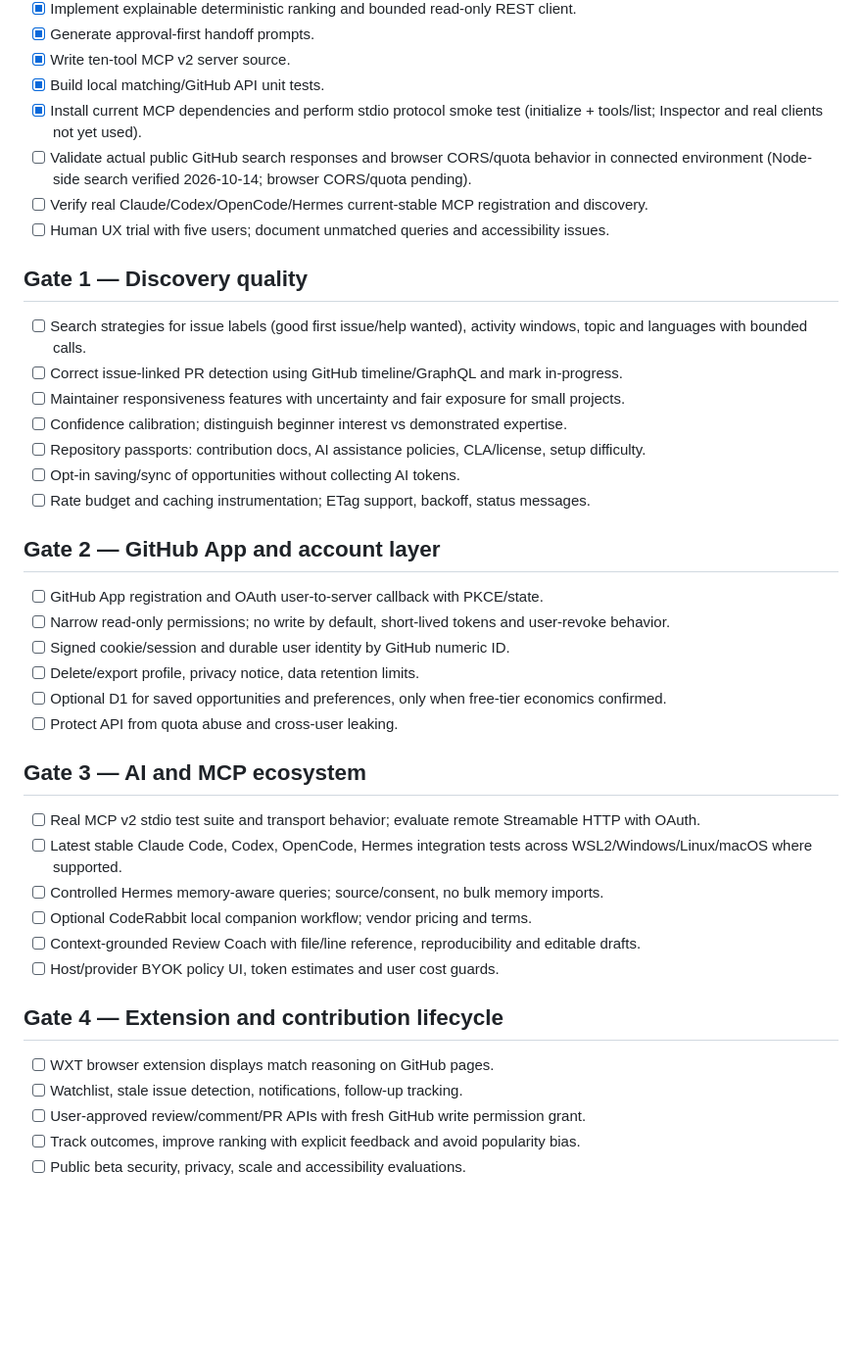
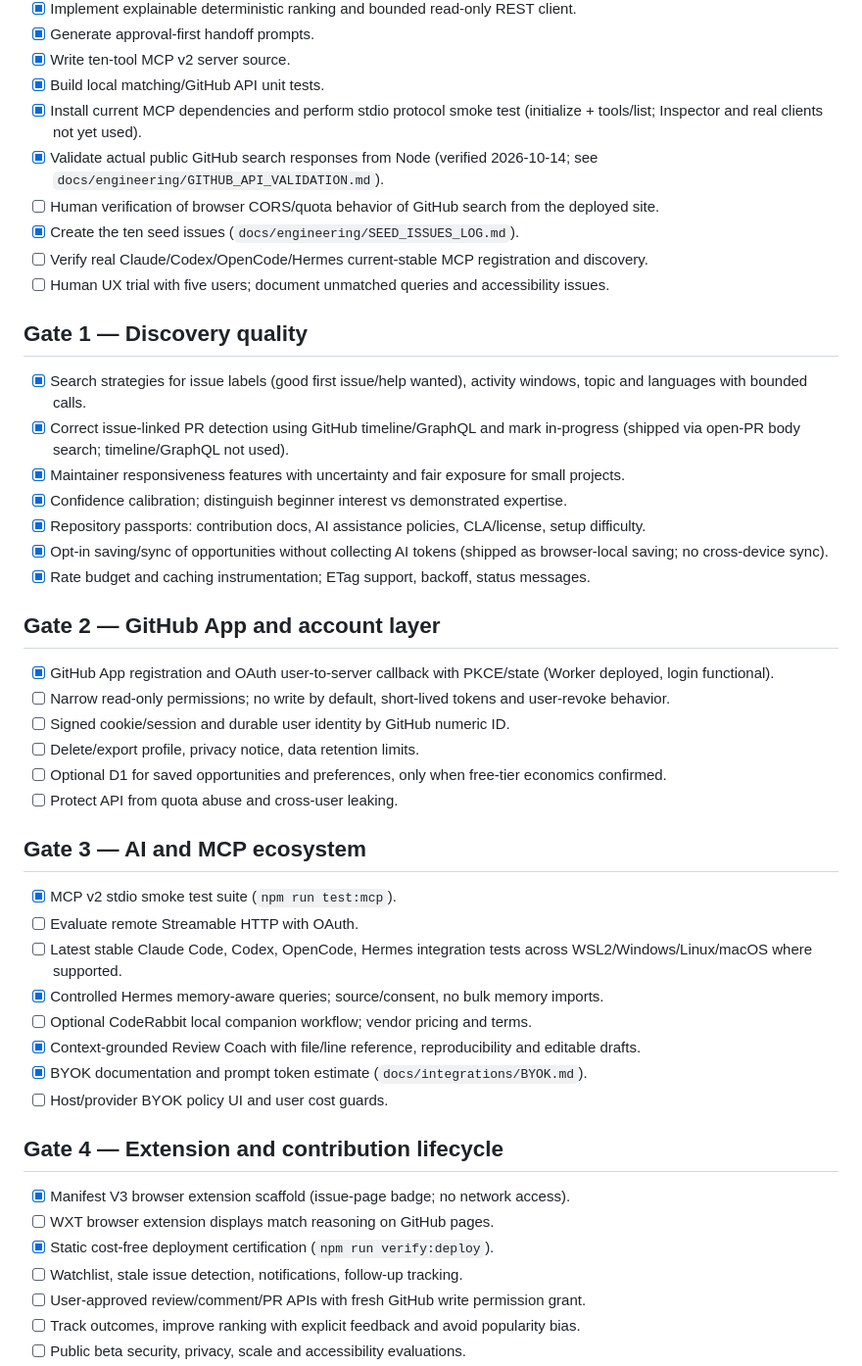
Before and after one commit to EvanGUTK/Contributor, a Markdown page: docs/product/ROADMAP.md, the part around the change. Shown at 98% size. Rendered like a GitHub page; blank space fills up the shorter version.

Commit message:
docs: check off completed items in ROADMAP across Gates 0-4
Refs #54

Co-Authored-By: Claude Sonnet 5.5 <noreply@anthropic.com>

```diff
--- a/docs/product/ROADMAP.md
+++ b/docs/product/ROADMAP.md
@@ -12,23 +12,25 @@ Prioritize verified usefulness over polishing an empty AI dashboard. Tasks are d
 - [x] Write ten-tool MCP v2 server source.
 - [x] Build local matching/GitHub API unit tests.
 - [x] Install current MCP dependencies and perform stdio protocol smoke test (initialize + tools/list; Inspector and real clients not yet used).
-- [ ] Validate actual public GitHub search responses and browser CORS/quota behavior in connected environment (Node-side search verified 2026-10-14; browser CORS/quota pending).
+- [x] Validate actual public GitHub search responses from Node (verified 2026-10-14; see `docs/engineering/GITHUB_API_VALIDATION.md`).
+- [ ] Human verification of browser CORS/quota behavior of GitHub search from the deployed site.
+- [x] Create the ten seed issues (`docs/engineering/SEED_ISSUES_LOG.md`).
 - [ ] Verify real Claude/Codex/OpenCode/Hermes current-stable MCP registration and discovery.
 - [ ] Human UX trial with five users; document unmatched queries and accessibility issues.
 
 ## Gate 1 — Discovery quality
 
-- [ ] Search strategies for issue labels (good first issue/help wanted), activity windows, topic and languages with bounded calls.
-- [ ] Correct issue-linked PR detection using GitHub timeline/GraphQL and mark in-progress.
-- [ ] Maintainer responsiveness features with uncertainty and fair exposure for small projects.
-- [ ] Confidence calibration; distinguish beginner interest vs demonstrated expertise.
-- [ ] Repository passports: contribution docs, AI assistance policies, CLA/license, setup difficulty.
-- [ ] Opt-in saving/sync of opportunities without collecting AI tokens.
-- [ ] Rate budget and caching instrumentation; ETag support, backoff, status messages.
+- [x] Search strategies for issue labels (good first issue/help wanted), activity windows, topic and languages with bounded calls.
+- [x] Correct issue-linked PR detection using GitHub timeline/GraphQL and mark in-progress (shipped via open-PR body search; timeline/GraphQL not used).
+- [x] Maintainer responsiveness features with uncertainty and fair exposure for small projects.
+- [x] Confidence calibration; distinguish beginner interest vs demonstrated expertise.
+- [x] Repository passports: contribution docs, AI assistance policies, CLA/license, setup difficulty.
+- [x] Opt-in saving/sync of opportunities without collecting AI tokens (shipped as browser-local saving; no cross-device sync).
+- [x] Rate budget and caching instrumentation; ETag support, backoff, status messages.
 
 ## Gate 2 — GitHub App and account layer
 
-- [ ] GitHub App registration and OAuth user-to-server callback with PKCE/state.
+- [x] GitHub App registration and OAuth user-to-server callback with PKCE/state (Worker deployed, login functional).
 - [ ] Narrow read-only permissions; no write by default, short-lived tokens and user-revoke behavior.
 - [ ] Signed cookie/session and durable user identity by GitHub numeric ID.
 - [ ] Delete/export profile, privacy notice, data retention limits.
@@ -37,16 +39,20 @@ Prioritize verified usefulness over polishing an empty AI dashboard. Tasks are d
 
 ## Gate 3 — AI and MCP ecosystem
 
-- [ ] Real MCP v2 stdio test suite and transport behavior; evaluate remote Streamable HTTP with OAuth.
+- [x] MCP v2 stdio smoke test suite (`npm run test:mcp`).
+- [ ] Evaluate remote Streamable HTTP with OAuth.
 - [ ] Latest stable Claude Code, Codex, OpenCode, Hermes integration tests across WSL2/Windows/Linux/macOS where supported.
-- [ ] Controlled Hermes memory-aware queries; source/consent, no bulk memory imports.
+- [x] Controlled Hermes memory-aware queries; source/consent, no bulk memory imports.
 - [ ] Optional CodeRabbit local companion workflow; vendor pricing and terms.
-- [ ] Context-grounded Review Coach with file/line reference, reproducibility and editable drafts.
-- [ ] Host/provider BYOK policy UI, token estimates and user cost guards.
+- [x] Context-grounded Review Coach with file/line reference, reproducibility and editable drafts.
+- [x] BYOK documentation and prompt token estimate (`docs/integrations/BYOK.md`).
+- [ ] Host/provider BYOK policy UI and user cost guards.
 
 ## Gate 4 — Extension and contribution lifecycle
 
+- [x] Manifest V3 browser extension scaffold (issue-page badge; no network access).
 - [ ] WXT browser extension displays match reasoning on GitHub pages.
+- [x] Static cost-free deployment certification (`npm run verify:deploy`).
 - [ ] Watchlist, stale issue detection, notifications, follow-up tracking.
 - [ ] User-approved review/comment/PR APIs with fresh GitHub write permission grant.
 - [ ] Track outcomes, improve ranking with explicit feedback and avoid popularity bias.
```
